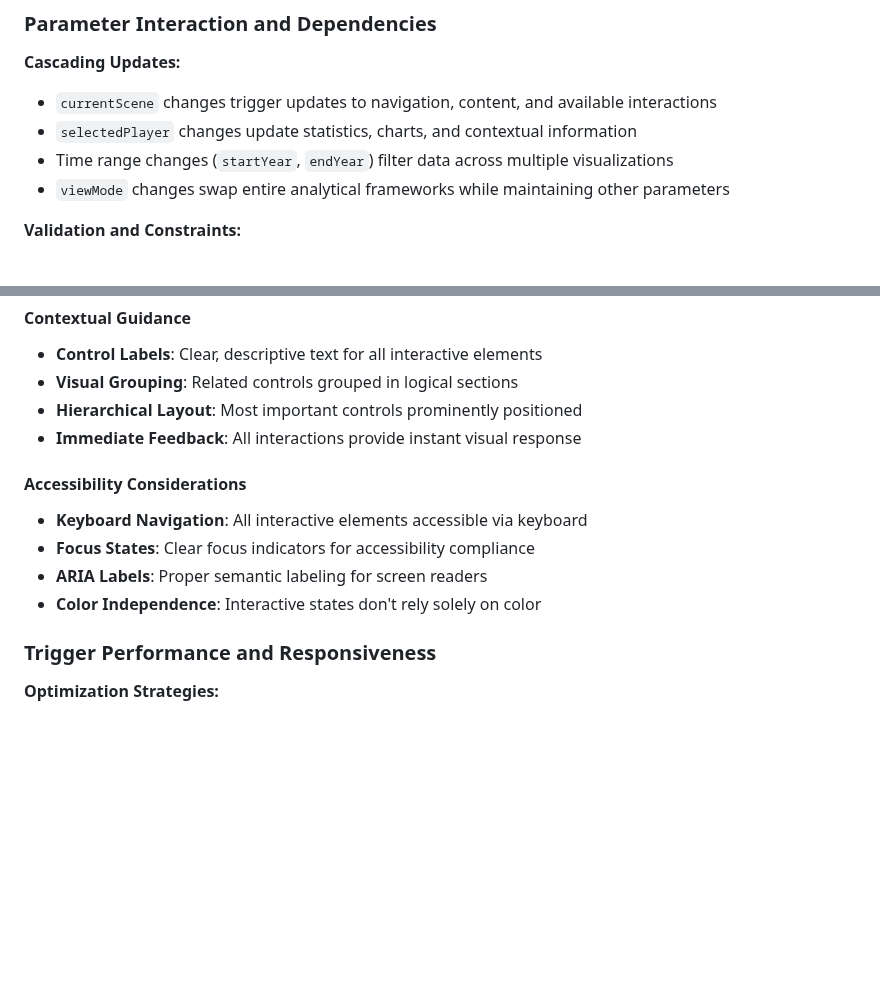
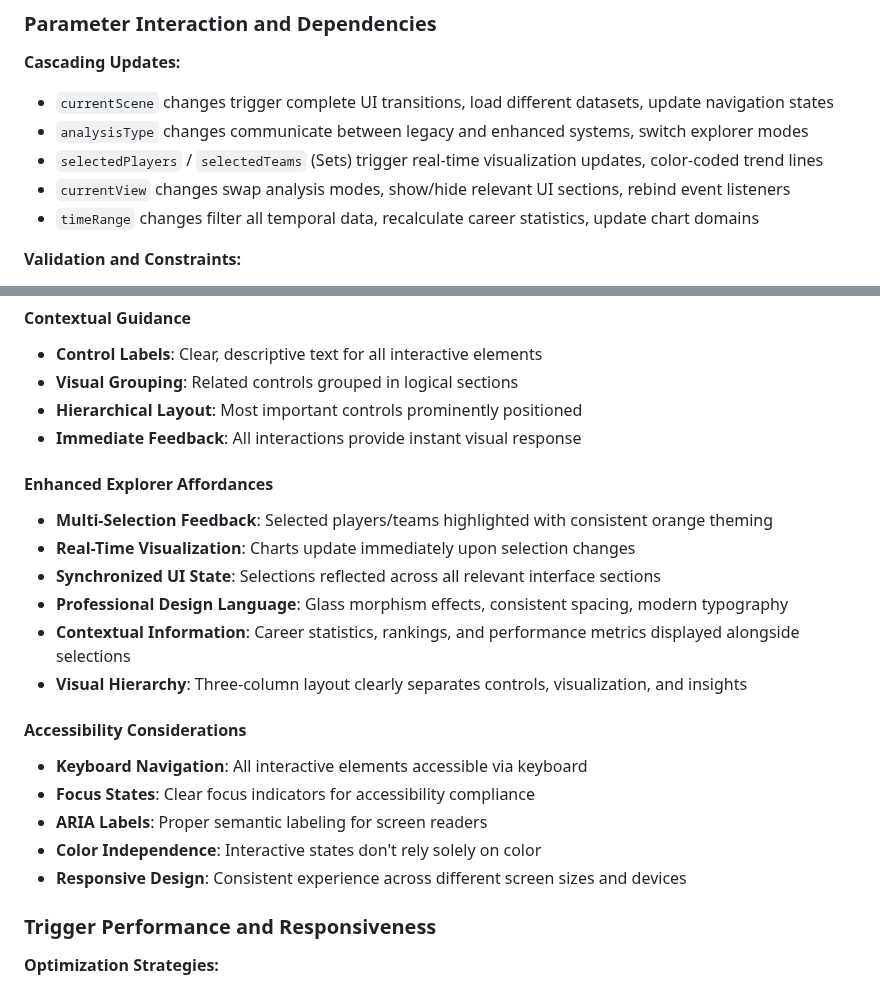
Before and after one commit to arnolda2/Narrative-Visualization, a Markdown page: PROJECT_REPORT.md, 2 parts joined by grey strips. GitHub-like rendering; blank space fills up the shorter version.

```diff
--- a/PROJECT_REPORT.md
+++ b/PROJECT_REPORT.md
@@ -420,10 +443,11 @@ state = {
 ### Parameter Interaction and Dependencies
 
 **Cascading Updates:**
-- `currentScene` changes trigger updates to navigation, content, and available interactions
-- `selectedPlayer` changes update statistics, charts, and contextual information
-- Time range changes (`startYear`, `endYear`) filter data across multiple visualizations
-- `viewMode` changes swap entire analytical frameworks while maintaining other parameters
+- `currentScene` changes trigger complete UI transitions, load different datasets, update navigation states
+- `analysisType` changes communicate between legacy and enhanced systems, switch explorer modes
+- `selectedPlayers` / `selectedTeams` (Sets) trigger real-time visualization updates, color-coded trend lines
+- `currentView` changes swap analysis modes, show/hide relevant UI sections, rebind event listeners
+- `timeRange` changes filter all temporal data, recalculate career statistics, update chart domains
 
 **Validation and Constraints:**
 - **Temporal Logic**: `endYear` automatically adjusts if set before `startYear`
@@ -566,11 +600,20 @@ The visualization provides multiple trigger mechanisms connecting user actions t
 - **Hierarchical Layout**: Most important controls prominently positioned
 - **Immediate Feedback**: All interactions provide instant visual response
 
+#### Enhanced Explorer Affordances
+- **Multi-Selection Feedback**: Selected players/teams highlighted with consistent orange theming
+- **Real-Time Visualization**: Charts update immediately upon selection changes
+- **Synchronized UI State**: Selections reflected across all relevant interface sections
+- **Professional Design Language**: Glass morphism effects, consistent spacing, modern typography
+- **Contextual Information**: Career statistics, rankings, and performance metrics displayed alongside selections
+- **Visual Hierarchy**: Three-column layout clearly separates controls, visualization, and insights
+
 #### Accessibility Considerations
 - **Keyboard Navigation**: All interactive elements accessible via keyboard
 - **Focus States**: Clear focus indicators for accessibility compliance
 - **ARIA Labels**: Proper semantic labeling for screen readers
 - **Color Independence**: Interactive states don't rely solely on color
+- **Responsive Design**: Consistent experience across different screen sizes and devices
 
 ### Trigger Performance and Responsiveness
 
```
Also changed, not shown: other parts of PROJECT_REPORT.md (+92 -59 lines).
